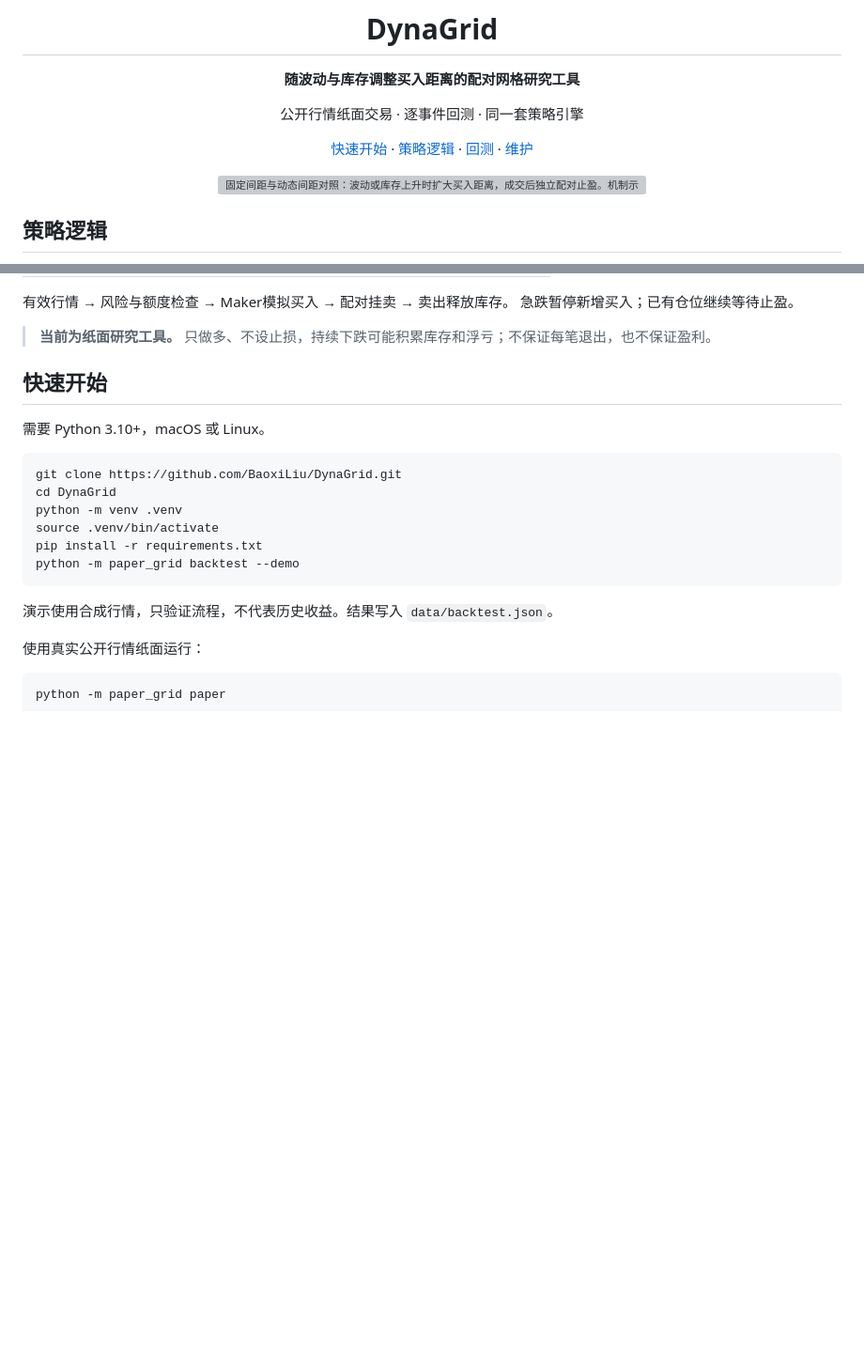
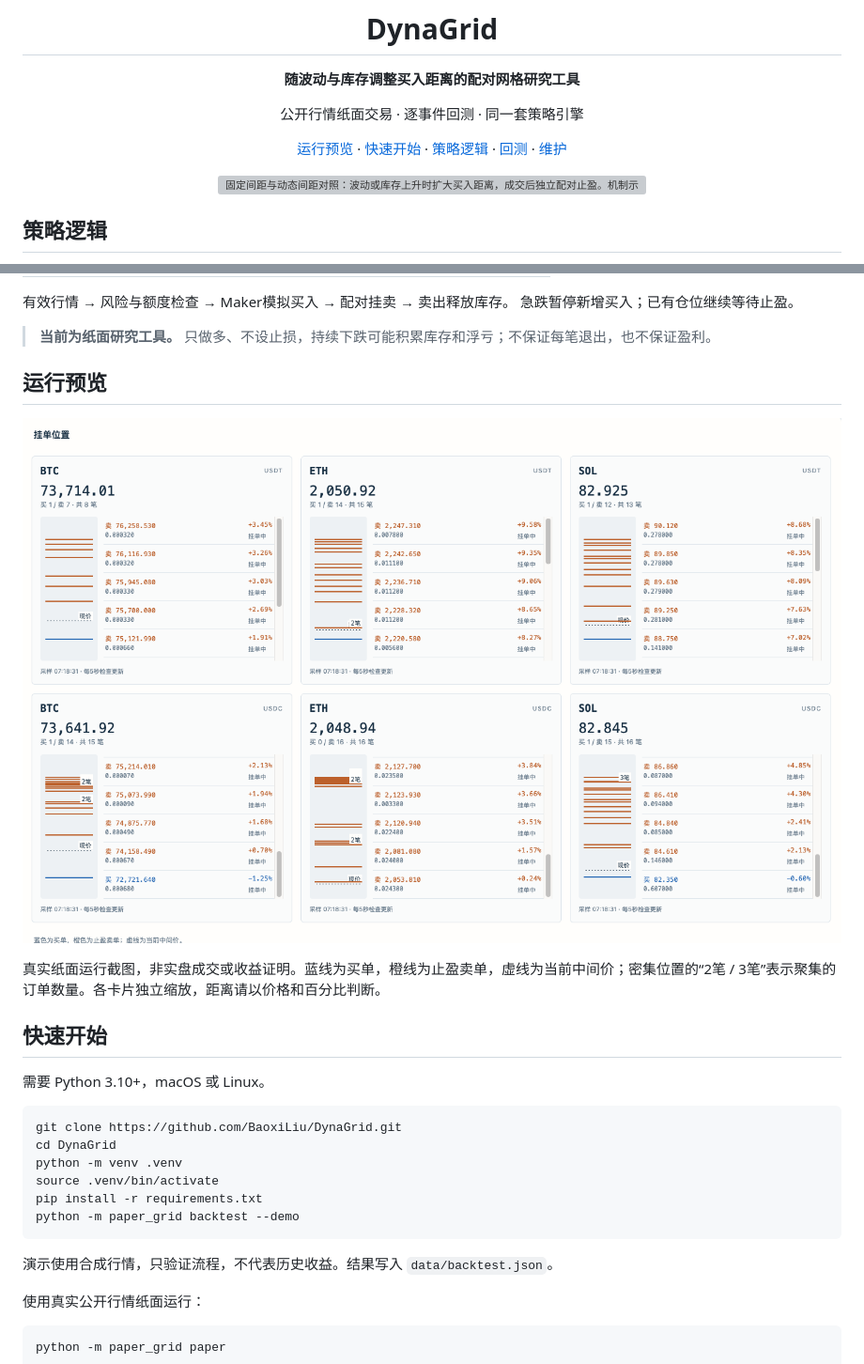
Before and after one commit to BaoxiLiu/DynaGrid, a Markdown page: README.md, 2 parts joined by grey strips. Shown at 94% size. GitHub-like rendering; pictures changed too: docs/assets/order-book.png (added); blank space fills up the shorter version; grey boxes are pictures that could not be loaded.

Commit message:
首页加入真实纸面挂单截图

```diff
--- a/README.md
+++ b/README.md
@@ -6,7 +6,7 @@
 
 公开行情纸面交易 · 逐事件回测 · 同一套策略引擎
 
-[快速开始](#快速开始) · [策略逻辑](#策略逻辑) · [回测](#回测已录制行情) · [维护](#维护)
+[运行预览](#运行预览) · [快速开始](#快速开始) · [策略逻辑](#策略逻辑) · [回测](#回测已录制行情) · [维护](#维护)
 
 </div>
 
@@ -28,6 +28,12 @@
 急跌暂停新增买入；已有仓位继续等待止盈。
 
 > **当前为纸面研究工具。** 只做多、不设止损，持续下跌可能积累库存和浮亏；不保证每笔退出，也不保证盈利。
+
+## 运行预览
+
+![真实公开行情下的纸面挂单分布：BTC、ETH、SOL的USDT与USDC交易对](docs/assets/order-book.png)
+
+真实纸面运行截图，非实盘成交或收益证明。蓝线为买单，橙线为止盈卖单，虚线为当前中间价；密集位置的“2笔 / 3笔”表示聚集的订单数量。各卡片独立缩放，距离请以价格和百分比判断。
 
 ## 快速开始
 
```
Also changed, not shown: 1 other file.
